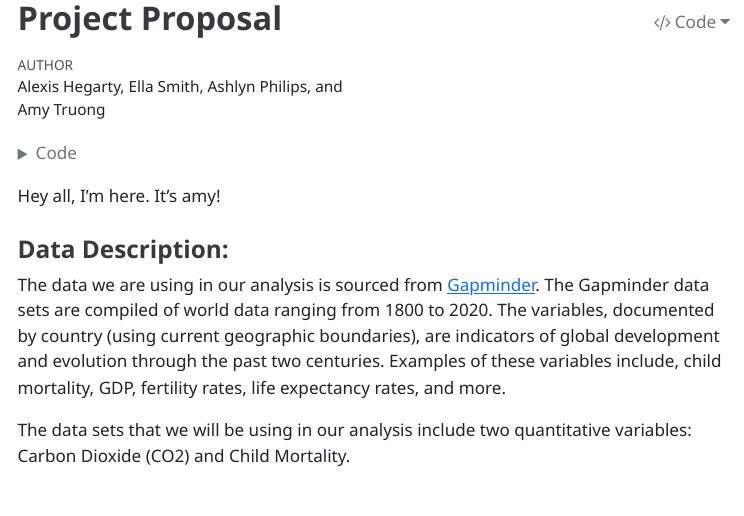
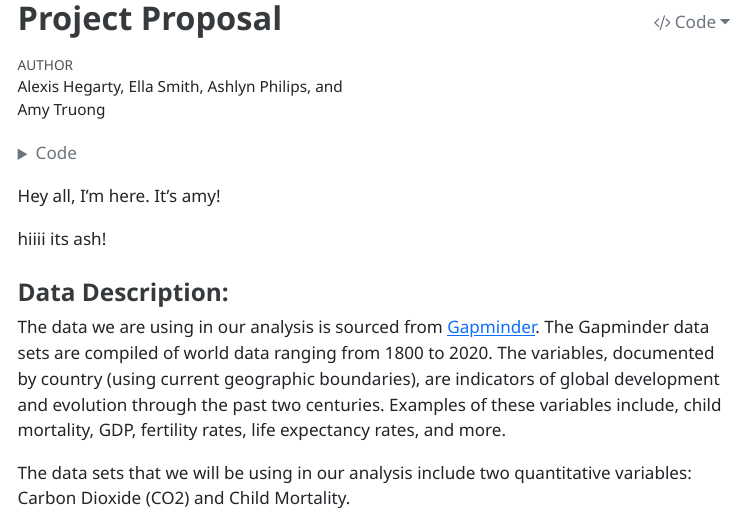
Before and after one commit to ellaannsmith/stat331-group, a Quarto document (final_proj.qmd): the page in a window 1100 px wide, from its top. The pictures show the output file final_proj.html that the author committed with the source, opened offline; menus at the side of the page are left out; long lines of code are wrapped.

Commit message:
added ash

````diff
--- a/final_proj.qmd
+++ b/final_proj.qmd
@@ -22,6 +22,8 @@ co2 <- read_csv("co2.csv", col_names = TRUE)
 cdmt <- read_csv("cdmt.csv", col_names = TRUE)
 ```
 Hey all, I'm here. It's amy!
+
+hiiii its ash!
 
 ### Data Description:
 
````
Also changed, not shown: final_proj.html.
